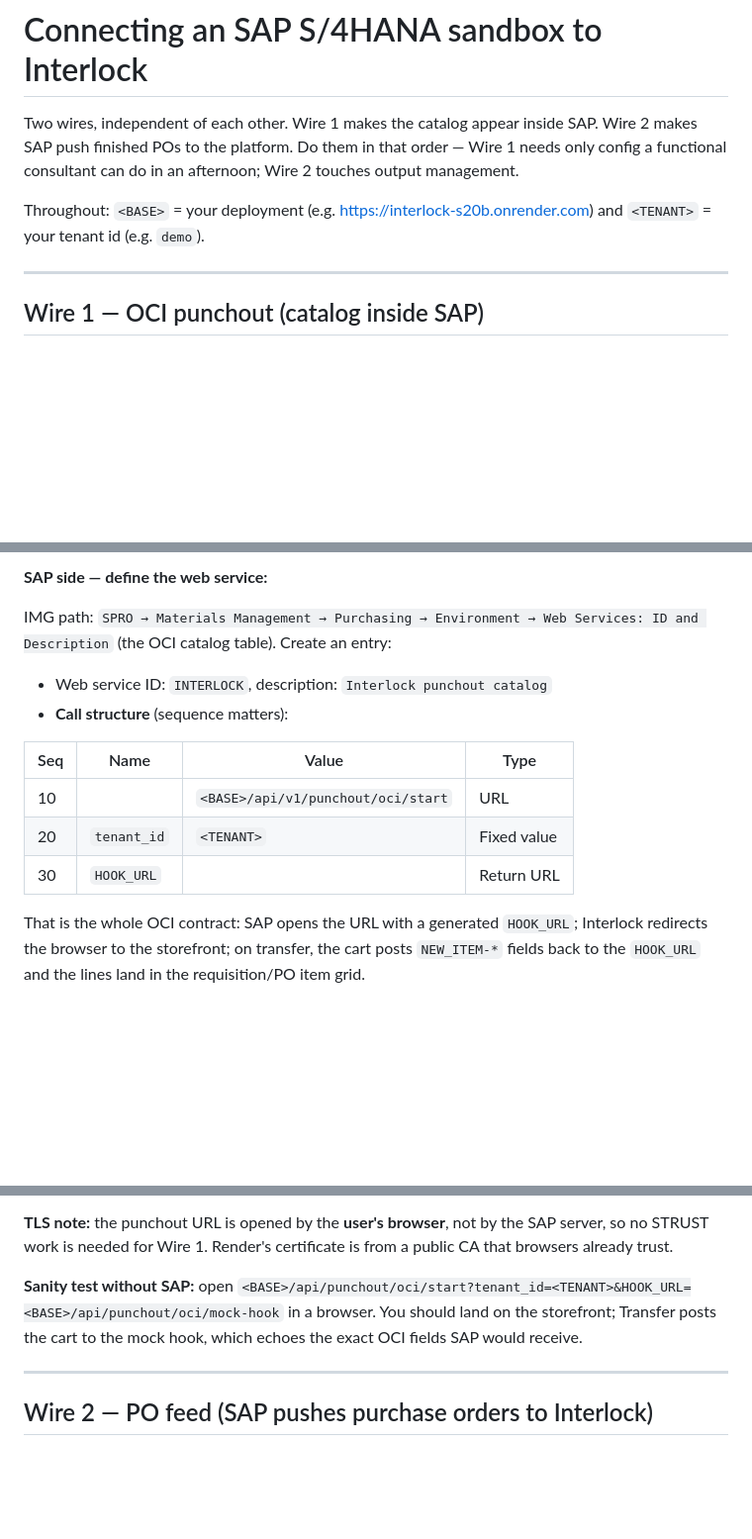
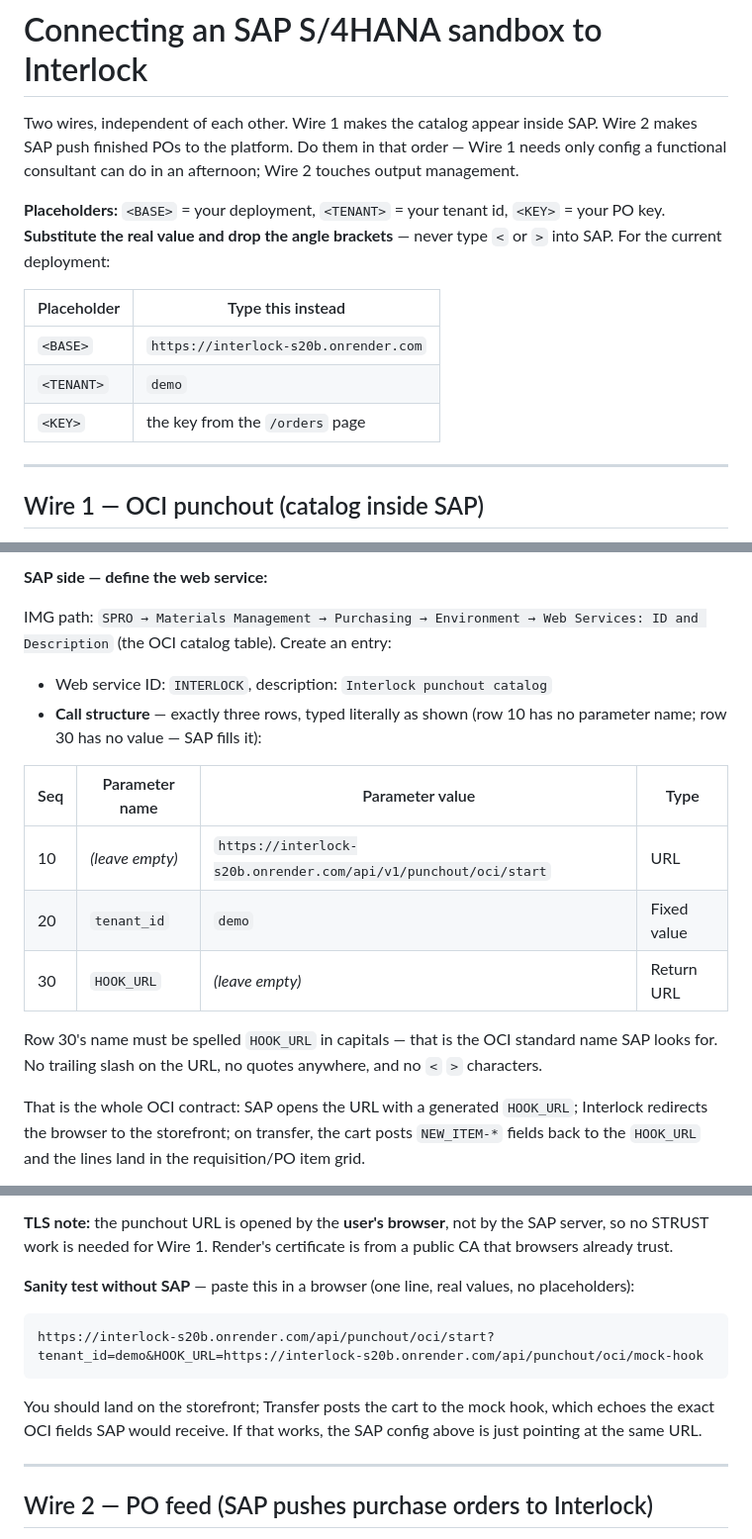
Before and after one commit to psquare346/Interlock, a Markdown page: SAP-CONNECT.md, 3 parts joined by grey strips. Shown at 99% size. Drawn GitHub-style; blank space fills up the shorter version.

Commit message:
SAP-CONNECT: spell out literal values, drop placeholder ambiguity
Angle-bracket placeholders were being read as literal text. The call
structure table now shows exactly what to type (real URL, real tenant),
notes which cells stay empty, and the browser sanity-test URL is a
copy-pasteable line.

Co-Authored-By: Claude Fable 5 <noreply@anthropic.com>

````diff
--- a/SAP-CONNECT.md
+++ b/SAP-CONNECT.md
@@ -5,8 +5,15 @@ SAP. Wire 2 makes SAP push finished POs to the platform. Do them in that
 order — Wire 1 needs only config a functional consultant can do in an
 afternoon; Wire 2 touches output management.
 
-Throughout: `<BASE>` = your deployment (e.g. https://interlock-s20b.onrender.com)
-and `<TENANT>` = your tenant id (e.g. `demo`).
+**Placeholders:** `<BASE>` = your deployment, `<TENANT>` = your tenant id,
+`<KEY>` = your PO key. **Substitute the real value and drop the angle
+brackets** — never type `<` or `>` into SAP. For the current deployment:
+
+| Placeholder | Type this instead                     |
+|-------------|---------------------------------------|
+| `<BASE>`    | `https://interlock-s20b.onrender.com` |
+| `<TENANT>`  | `demo`                                |
+| `<KEY>`     | the key from the `/orders` page       |
 
 ---
 
@@ -22,13 +29,18 @@ IMG path: `SPRO → Materials Management → Purchasing → Environment →
 Web Services: ID and Description` (the OCI catalog table). Create an entry:
 
 - Web service ID: `INTERLOCK`, description: `Interlock punchout catalog`
-- **Call structure** (sequence matters):
+- **Call structure** — exactly three rows, typed literally as shown
+  (row 10 has no parameter name; row 30 has no value — SAP fills it):
 
-| Seq | Name        | Value                                   | Type          |
-|-----|-------------|-----------------------------------------|---------------|
-| 10  |             | `<BASE>/api/v1/punchout/oci/start`      | URL           |
-| 20  | `tenant_id` | `<TENANT>`                              | Fixed value   |
-| 30  | `HOOK_URL`  |                                         | Return URL    |
+| Seq | Parameter name | Parameter value                                                     | Type        |
+|-----|----------------|---------------------------------------------------------------------|-------------|
+| 10  | *(leave empty)* | `https://interlock-s20b.onrender.com/api/v1/punchout/oci/start`     | URL         |
+| 20  | `tenant_id`    | `demo`                                                              | Fixed value |
+| 30  | `HOOK_URL`     | *(leave empty)*                                                     | Return URL  |
+
+Row 30's name must be spelled `HOOK_URL` in capitals — that is the OCI
+standard name SAP looks for. No trailing slash on the URL, no quotes
+anywhere, and no `<` `>` characters.
 
 That is the whole OCI contract: SAP opens the URL with a generated
 `HOOK_URL`; Interlock redirects the browser to the storefront; on transfer,
@@ -48,10 +60,16 @@ in the requisition/PO item grid.
 the SAP server, so no STRUST work is needed for Wire 1. Render's certificate
 is from a public CA that browsers already trust.
 
-**Sanity test without SAP:** open
-`<BASE>/api/punchout/oci/start?tenant_id=<TENANT>&HOOK_URL=<BASE>/api/punchout/oci/mock-hook`
-in a browser. You should land on the storefront; Transfer posts the cart to
-the mock hook, which echoes the exact OCI fields SAP would receive.
+**Sanity test without SAP** — paste this in a browser (one line, real values,
+no placeholders):
+
+```
+https://interlock-s20b.onrender.com/api/punchout/oci/start?tenant_id=demo&HOOK_URL=https://interlock-s20b.onrender.com/api/punchout/oci/mock-hook
+```
+
+You should land on the storefront; Transfer posts the cart to the mock hook,
+which echoes the exact OCI fields SAP would receive. If that works, the SAP
+config above is just pointing at the same URL.
 
 ---
 
````
